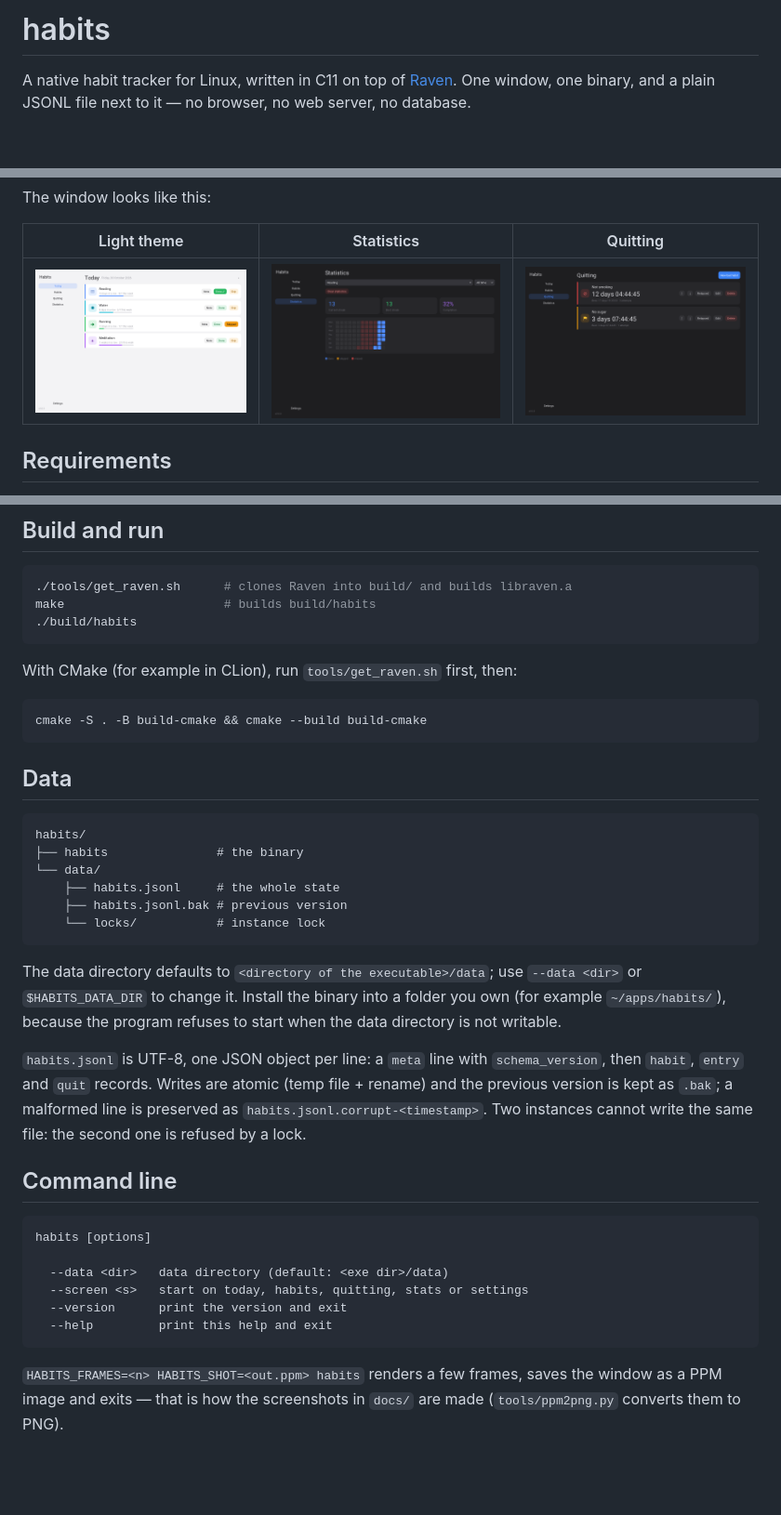
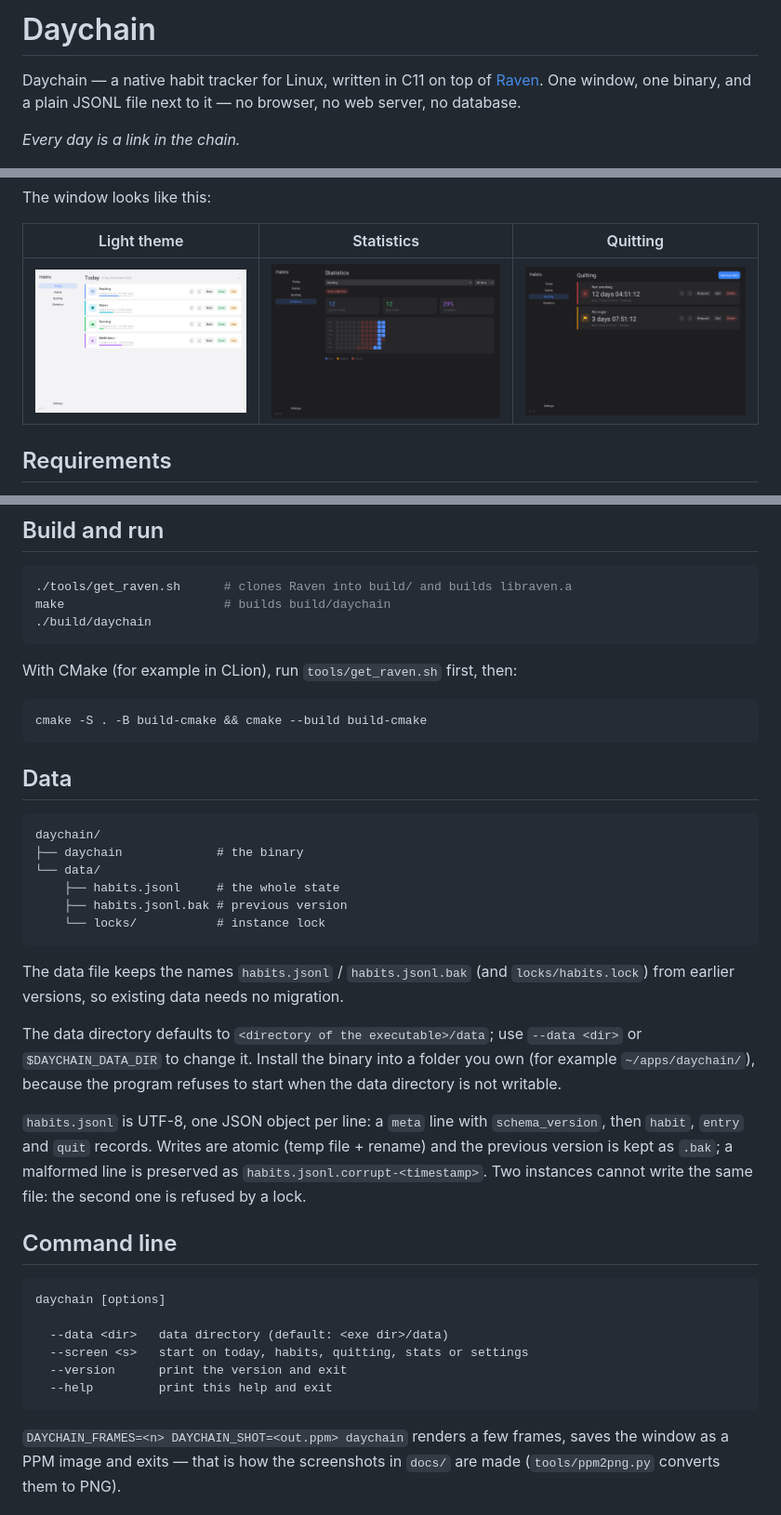
Before and after one commit to tioz2021/Daychain, a Markdown page: README.md, 3 parts joined by grey strips. Shown at 93% size. GitHub-like rendering; pictures changed too: docs/desktop-light.png, docs/desktop-quitting.png, docs/desktop-stats.png; blank space fills up the shorter version.

Commit message:
Rename the app to Daychain
Every day is a link in the chain: the binary, window, launcher, icon and
documentation now say Daychain. The data file keeps its habits.jsonl name
and the schema is untouched, so existing data needs no migration.

Bumped to 2.1.0.

````diff
--- a/README.md
+++ b/README.md
@@ -1,8 +1,10 @@
-# habits
+# Daychain
 
-A native habit tracker for Linux, written in C11 on top of
+Daychain — a native habit tracker for Linux, written in C11 on top of
 [Raven](https://github.com/oscar-soirey/Raven). One window, one binary, and a
 plain JSONL file next to it — no browser, no web server, no database.
+
+*Every day is a link in the chain.*
 
 ![Today](docs/desktop-today.png)
 
@@ -47,8 +49,8 @@ Raven itself is fetched and built by the project — it is not vendored.
 
 ```sh
 ./tools/get_raven.sh      # clones Raven into build/ and builds libraven.a
-make                      # builds build/habits
-./build/habits
+make                      # builds build/daychain
+./build/daychain
 ```
 
 With CMake (for example in CLion), run `tools/get_raven.sh` first, then:
@@ -60,17 +62,20 @@ cmake -S . -B build-cmake && cmake --build build-cmake
 ## Data
 
 ```
-habits/
-├── habits               # the binary
+daychain/
+├── daychain             # the binary
 └── data/
     ├── habits.jsonl     # the whole state
     ├── habits.jsonl.bak # previous version
     └── locks/           # instance lock
 ```
 
+The data file keeps the names `habits.jsonl` / `habits.jsonl.bak` (and
+`locks/habits.lock`) from earlier versions, so existing data needs no migration.
+
 The data directory defaults to `<directory of the executable>/data`; use
-`--data <dir>` or `$HABITS_DATA_DIR` to change it. Install the binary into a
-folder you own (for example `~/apps/habits/`), because the program refuses to
+`--data <dir>` or `$DAYCHAIN_DATA_DIR` to change it. Install the binary into a
+folder you own (for example `~/apps/daychain/`), because the program refuses to
 start when the data directory is not writable.
 
 `habits.jsonl` is UTF-8, one JSON object per line: a `meta` line with
@@ -82,7 +87,7 @@ write the same file: the second one is refused by a lock.
 ## Command line
 
 ```
-habits [options]
+daychain [options]
 
   --data <dir>   data directory (default: <exe dir>/data)
   --screen <s>   start on today, habits, quitting, stats or settings
@@ -90,7 +95,7 @@ habits [options]
   --help         print this help and exit
 ```
 
-`HABITS_FRAMES=<n> HABITS_SHOT=<out.ppm> habits` renders a few frames, saves
+`DAYCHAIN_FRAMES=<n> DAYCHAIN_SHOT=<out.ppm> daychain` renders a few frames, saves
 the window as a PPM image and exits — that is how the screenshots in `docs/`
 are made (`tools/ppm2png.py` converts them to PNG).
 
````
Also changed, not shown: SPEC.md (+1 -1 lines), docs/desktop-today.png, 3 other files.
